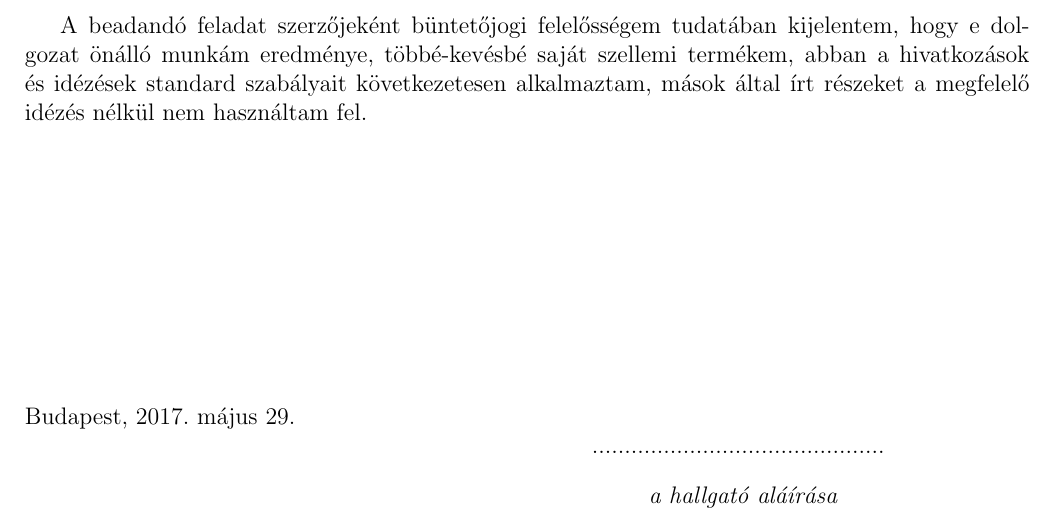
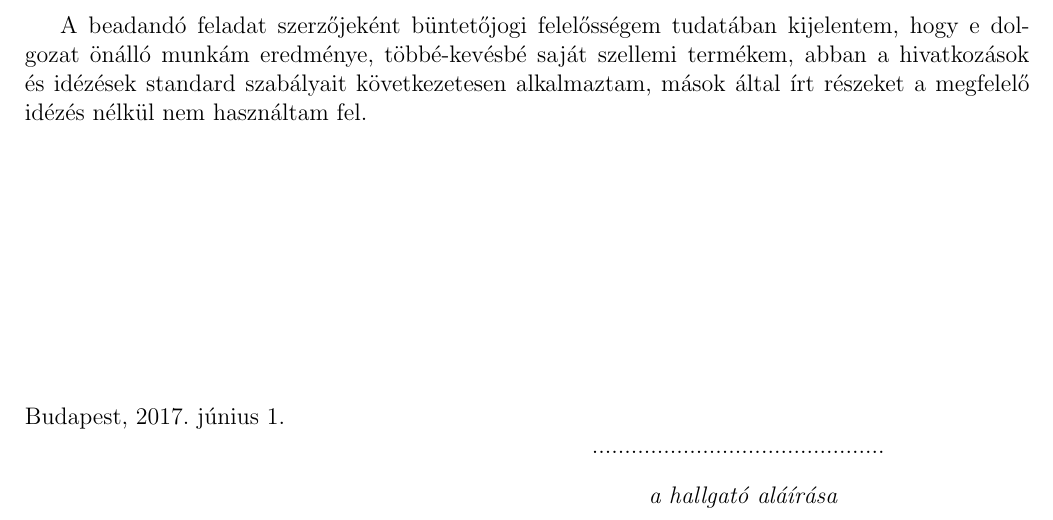
Before and after one commit to graczgeri/foldhold, a LaTeX paper (doc/src/doksi.tex, which reads doc/src/nyilatkozat.tex): part of page 9 of 9, cut so that both start at the same text. Compiled offline with pdfLaTeX.

Commit message:
Update nyilatkozat.tex

```diff
--- a/doc/src/nyilatkozat.tex
+++ b/doc/src/nyilatkozat.tex
@@ -17,6 +17,6 @@ Differenciálegyenletek numerikus integrálási módszerei
 A beadandó feladat szerzőjeként büntetőjogi felelősségem tudatában kijelentem, hogy e dolgozat önálló munkám eredménye, többé-kevésbé saját szellemi termékem, abban a hivatkozások és idézések standard szabályait következetesen alkalmaztam, mások által írt részeket a megfelelő idézés nélkül nem használtam fel.
 
 \vspace*{4.5cm}
-\noindent Budapest, 2017. május 29. \\
+\noindent Budapest, 2017. június 1. \\
 \hspace*{10.0cm}{.............................................}\\[2ex]
 \hspace*{11cm}\emph{a hallgató aláírása}
```
